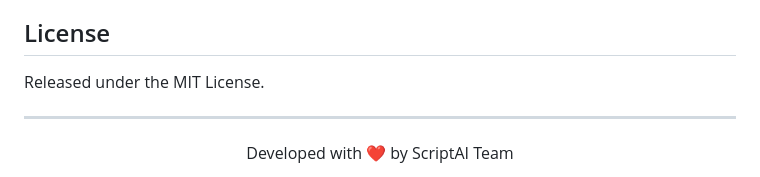
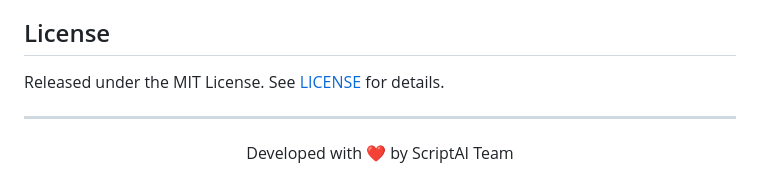
Before and after one commit to qtaura/ScriptAI, a Markdown page: README.md, the part around the change. GitHub-like rendering.

Commit message:
Update README with link to LICENSE file

```diff
--- a/README.md
+++ b/README.md
@@ -171,7 +171,7 @@ coverage report
 
 ## License
 
-Released under the MIT License.
+Released under the MIT License. See [LICENSE](LICENSE) for details.
 
 ---
 
```
